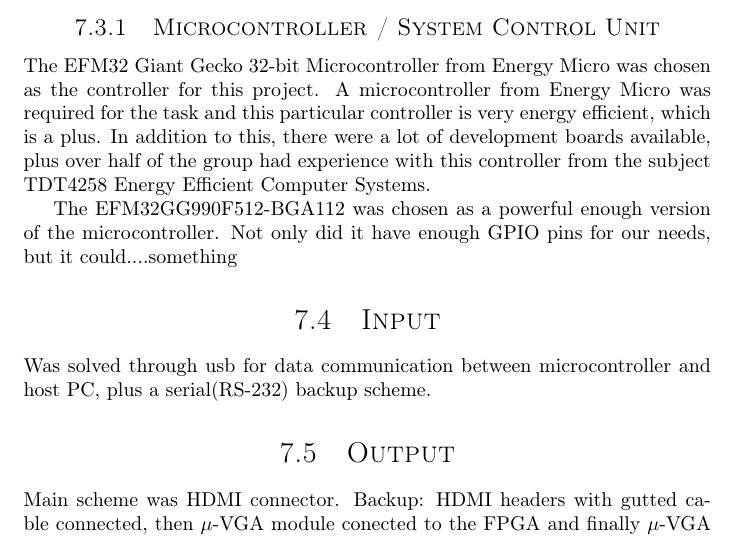
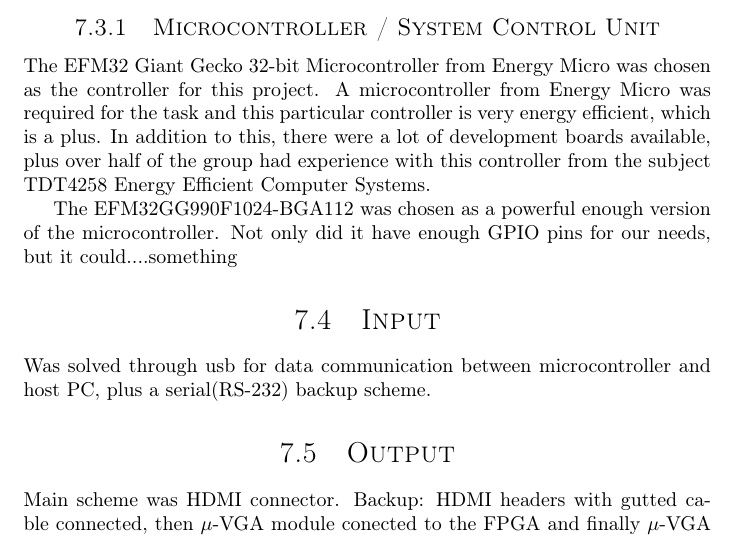
Before and after one commit to dmpro2014/report, a LaTeX thesis (report/report.tex, which reads report/pcb/pcb.tex): part of page 17 of 26, cut so that both start at the same text. Compiled offline with pdfLaTeX.

Commit message:
Correct efm naming

```diff
--- a/report/pcb/pcb.tex
+++ b/report/pcb/pcb.tex
@@ -39,7 +39,7 @@
 plus over half of the group had experience with this controller from the subject
 TDT4258 Energy Efficient Computer Systems.
 
-The EFM32GG990F512-BGA112 was chosen as a powerful enough version of the microcontroller.
+The EFM32GG990F1024-BGA112 was chosen as a powerful enough version of the microcontroller.
 Not only did it have enough GPIO pins for our needs, but it could....something %TODO: skriv mer om dette
 
 \section{Input}
```
